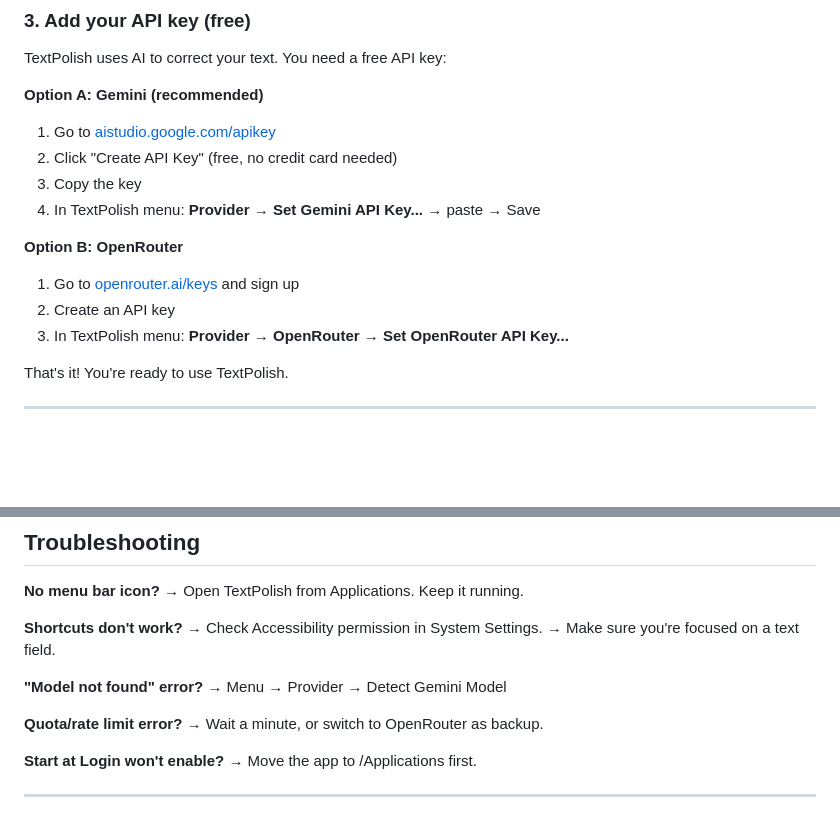
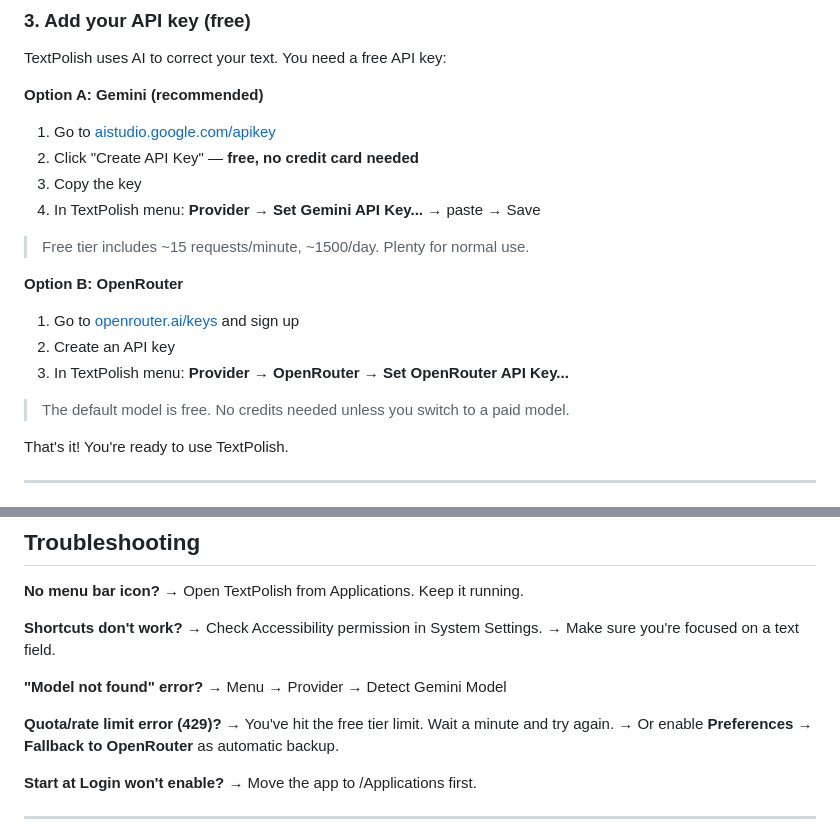
Before and after one commit to kxxil01/TextPolish, a Markdown page: README.md, 2 parts joined by grey strips. Drawn GitHub-style; blank space fills up the shorter version.

Commit message:
Clarify free tier limits in README
- Added note about Gemini free tier limits (~15 req/min, ~1500/day)
- Clarified OpenRouter default model is free
- Improved quota error troubleshooting with fallback tip

🤖 Generated with [Claude Code](https://claude.com/claude-code)

Co-Authored-By: Claude Opus 4.5 <noreply@anthropic.com>

```diff
--- a/README.md
+++ b/README.md
@@ -46,14 +46,18 @@ TextPolish uses AI to correct your text. You need a free API key:
 
 **Option A: Gemini (recommended)**
 1. Go to [aistudio.google.com/apikey](https://aistudio.google.com/app/apikey)
-2. Click "Create API Key" (free, no credit card needed)
+2. Click "Create API Key" — **free, no credit card needed**
 3. Copy the key
 4. In TextPolish menu: **Provider → Set Gemini API Key...** → paste → Save
+
+> Free tier includes ~15 requests/minute, ~1500/day. Plenty for normal use.
 
 **Option B: OpenRouter**
 1. Go to [openrouter.ai/keys](https://openrouter.ai/keys) and sign up
 2. Create an API key
 3. In TextPolish menu: **Provider → OpenRouter** → **Set OpenRouter API Key...**
+
+> The default model is free. No credits needed unless you switch to a paid model.
 
 That's it! You're ready to use TextPolish.
 
@@ -124,8 +128,9 @@ Click the menu bar icon to access:
 **"Model not found" error?**
 → Menu → Provider → Detect Gemini Model
 
-**Quota/rate limit error?**
-→ Wait a minute, or switch to OpenRouter as backup.
+**Quota/rate limit error (429)?**
+→ You've hit the free tier limit. Wait a minute and try again.
+→ Or enable **Preferences → Fallback to OpenRouter** as automatic backup.
 
 **Start at Login won't enable?**
 → Move the app to /Applications first.
```
